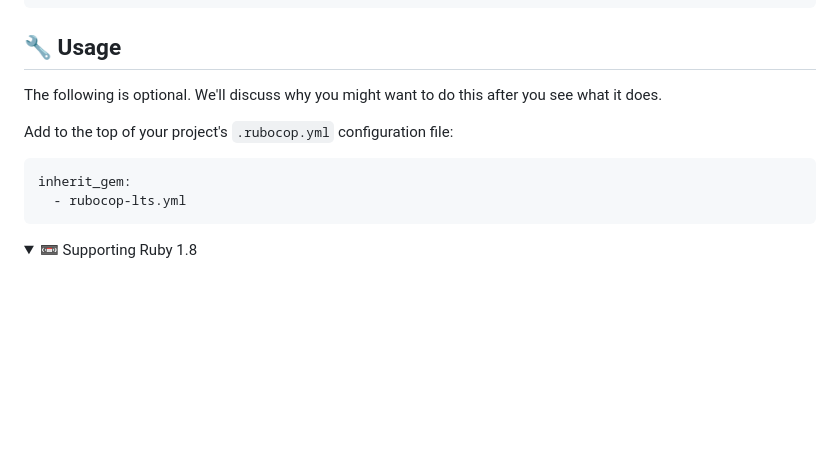
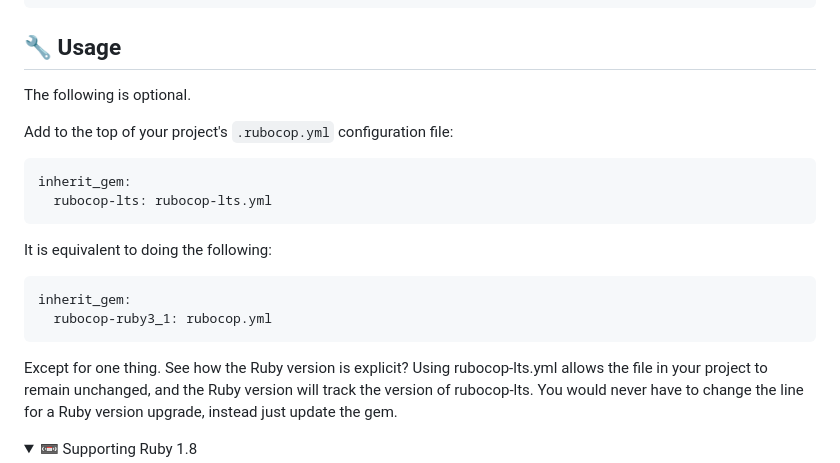
Before and after one commit to rubocop-lts/rubocop-lts, a Markdown page: README.md, the part around the change. Drawn GitHub-style; folded sections open; blank space fills up the shorter version.

Commit message:
📝 Fix Usage documentation

````diff
--- a/README.md
+++ b/README.md
@@ -106,14 +106,25 @@ Add the following to `.github/dependabot.yml` if you use Github Actions.
 
 ## 🔧 Usage
 
-The following is optional.  We'll discuss why you might want to do this after you see what it does.
+The following is optional.
 
 Add to the top of your project's `.rubocop.yml` configuration file:
 
 ```yaml
 inherit_gem:
-  - rubocop-lts.yml
+  rubocop-lts: rubocop-lts.yml
 ```
+
+It is equivalent to doing the following:
+
+```yaml
+inherit_gem:
+  rubocop-ruby3_1: rubocop.yml
+```
+
+Except for one thing. See how the Ruby version is explicit?
+Using rubocop-lts.yml allows the file in your project to remain unchanged, and the Ruby version will track the version of rubocop-lts.
+You would never have to change the line for a Ruby version upgrade, instead just update the gem.
 
 <details>
   <summary>📼 Supporting Ruby 1.8</summary>
````
